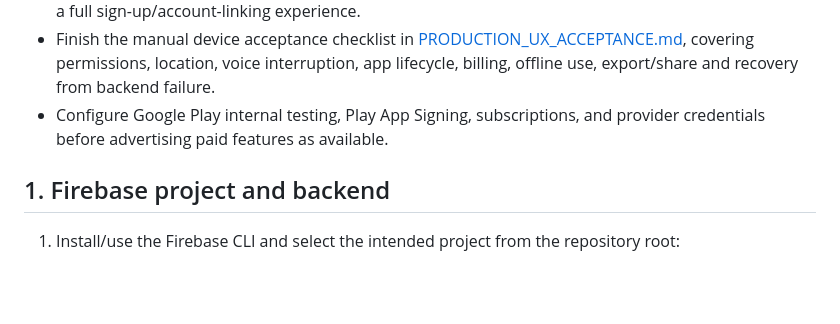
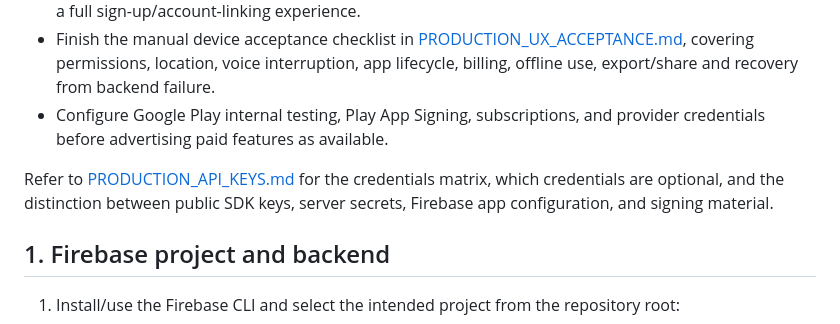
Before and after one commit to stevepaul36/adventurer_meta, a Markdown page: PRODUCTION_RELEASE_RUNBOOK.md, the part around the change. Rendered like a GitHub page; blank space fills up the shorter version.

Commit message:
docs: cross-link production credentials inventory

```diff
--- a/PRODUCTION_RELEASE_RUNBOOK.md
+++ b/PRODUCTION_RELEASE_RUNBOOK.md
@@ -13,6 +13,8 @@ Before the first public release, treat these as blocking decisions:
 - Build and test a user-accessible account/data deletion path or request route appropriate to the shipped account model. The current Android app uses Firebase anonymous authentication and is not a full sign-up/account-linking experience.
 - Finish the manual device acceptance checklist in [PRODUCTION_UX_ACCEPTANCE.md](PRODUCTION_UX_ACCEPTANCE.md), covering permissions, location, voice interruption, app lifecycle, billing, offline use, export/share and recovery from backend failure.
 - Configure Google Play internal testing, Play App Signing, subscriptions, and provider credentials before advertising paid features as available.
+
+Refer to [PRODUCTION_API_KEYS.md](PRODUCTION_API_KEYS.md) for the credentials matrix, which credentials are optional, and the distinction between public SDK keys, server secrets, Firebase app configuration, and signing material.
 
 ## 1. Firebase project and backend
 
```
